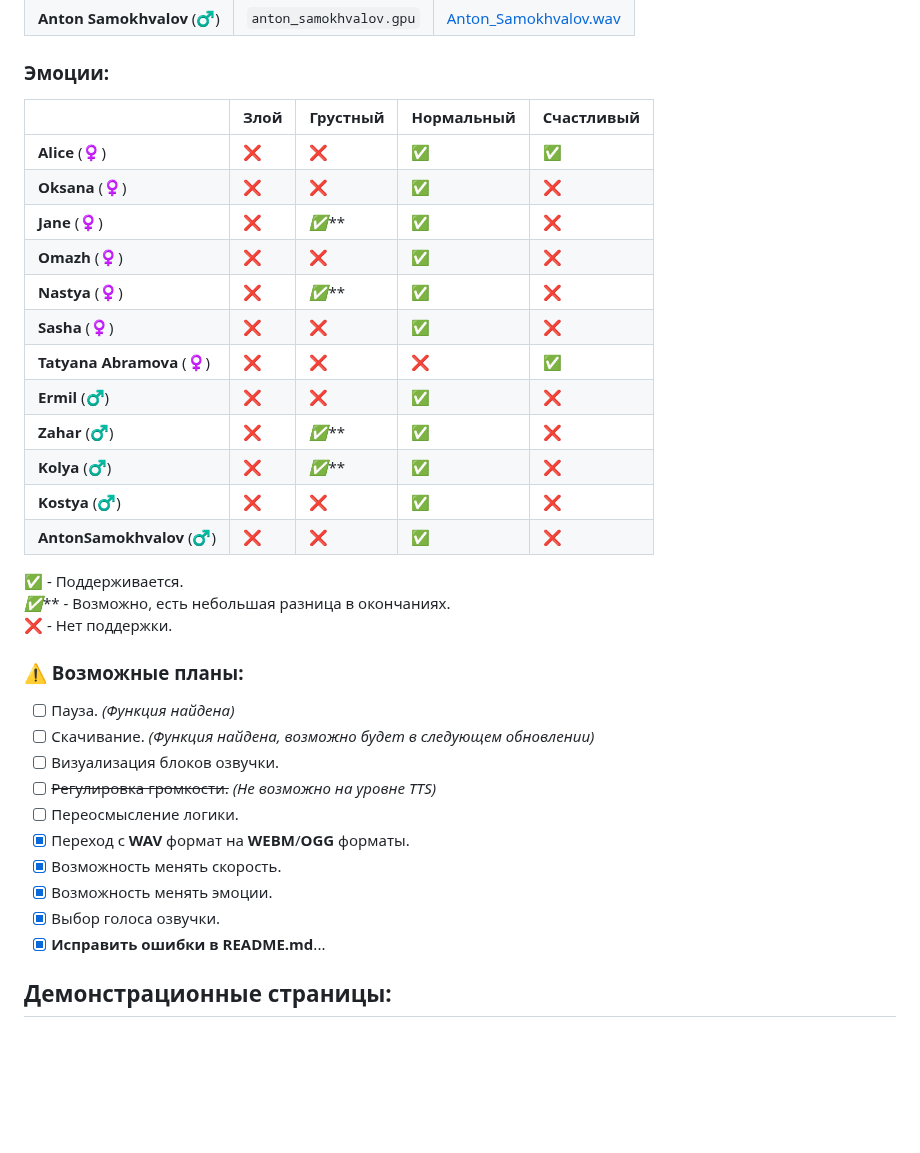
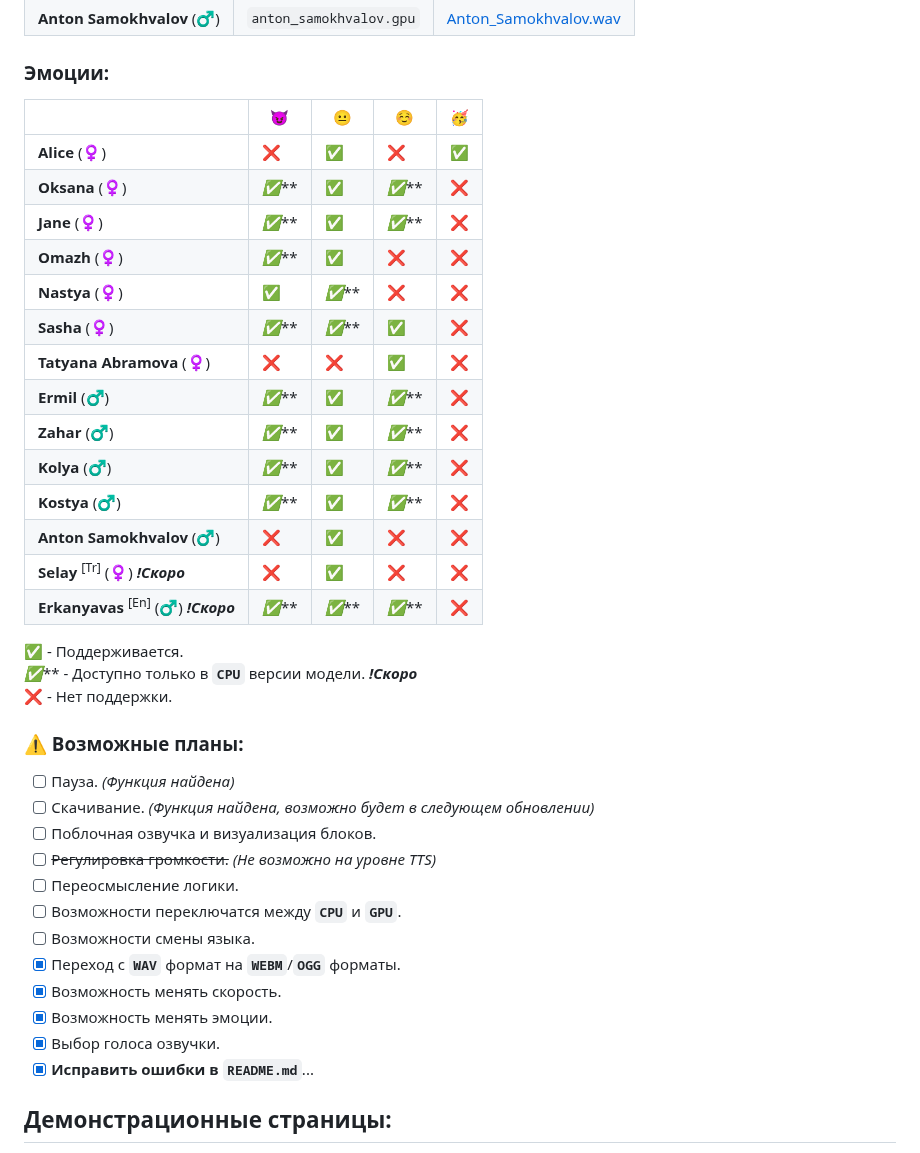
Before and after one commit to Alkohole/machine-reading-text, a Markdown page: README.md, the part around one of its changes. GitHub-like rendering; blank space fills up the shorter version.

```diff
--- a/README.md
+++ b/README.md
@@ -75,36 +75,41 @@ https://github.com/Alkohole/udr/assets/59339504/99fdac2b-0f26-42e5-94eb-2a550acb
 | **Anton Samokhvalov** (♂) | `anton_samokhvalov.gpu` |[Anton_Samokhvalov.wav](https://github.com/Alkohole/machine-reading-text/raw/main/examples/Anton_Samokhvalov.wav)|
 
 ### Эмоции:
-|  | Злой | Грустный | Нормальный | Счастливый |
-|---|---|----|---|---|
-| **Alice** (♀) |❌|❌|✅|✅|
-| **Oksana** (♀) |❌|❌|✅|❌|
-| **Jane** (♀) |❌|*✅***|✅|❌|
-| **Omazh** (♀) |❌|❌|✅|❌|
-| **Nastya** (♀) |❌|*✅***|✅|❌|
-| **Sasha** (♀) |❌|❌|✅|❌|
-| **Tatyana Abramova** (♀) |❌|❌|❌|✅|
-| **Ermil** (♂) |❌|❌|✅|❌|
-| **Zahar** (♂) |❌|*✅***|✅|❌|
-| **Kolya** (♂) |❌|*✅***|✅|❌|
-| **Kostya** (♂) |❌|❌|✅|❌|
-| **AntonSamokhvalov** (♂) |❌|❌|✅|❌|
+|  | 😈 | 😐 | ☺️ | 🥳 |
+|--- | --- | --- | --- | --- |
+| **Alice** (♀) |❌|✅|❌|✅|
+| **Oksana** (♀) |*✅***|✅|*✅***|❌|
+| **Jane** (♀) |*✅***|✅|*✅***|❌|
+| **Omazh** (♀) |*✅***|✅|❌|❌|
+| **Nastya** (♀) |✅|*✅***|❌|❌|
+| **Sasha** (♀) |*✅***|*✅***|✅|❌|
+| **Tatyana Abramova** (♀) |❌|❌|✅|❌|
+| **Ermil** (♂) |*✅***|✅|*✅***|❌|
+| **Zahar** (♂) |*✅***|✅|*✅***|❌|
+| **Kolya** (♂) |*✅***|✅|*✅***|❌|
+| **Kostya** (♂) |*✅***|✅|*✅***|❌|
+| **Anton Samokhvalov** (♂) |❌|✅|❌|❌|
+| **Selay** <sup>[Tr]</sup> (♀) _**!Скоро**_|❌|✅|❌|❌|
+| **Erkanyavas** <sup>[En]</sup> (♂) _**!Скоро**_|*✅***|*✅***|*✅***|❌|
+
 
 **✅** - Поддерживается.<br>
-*✅*** - Возможно, есть небольшая разница в окончаниях.<br>
+*✅*** - Доступно только в **`CPU`** версии модели. _**!Скоро**_ <br>
 **❌** - Нет поддержки.
 
 ### ⚠️ Возможные планы:
 - [ ] Пауза. _(Функция найдена)_
 - [ ] Скачивание. _(Функция найдена, возможно будет в следующем обновлении)_
-- [ ] Визуализация блоков озвучки.
+- [ ] Поблочная озвучка и визуализация блоков.
 - [ ] ~~Регулировка громкости.~~ _(Не возможно на уровне TTS)_
 - [ ] Переосмысление логики.
-- [x] Переход с **WAV** формат на **WEBM**/**OGG** форматы.
+- [ ] Возможности переключатся между **`CPU`** и **`GPU`**.
+- [ ] Возможности смены языка.
+- [x] Переход с **`WAV`** формат на **`WEBM`**/**`OGG`** форматы.
 - [x] Возможность менять скорость.
 - [x] Возможность менять эмоции.
 - [x] Выбор голоса озвучки.
-- [x] **Исправить ошибки в README.md**...
+- [x] **Исправить ошибки в `README.md`**...
 
 ## Демонстрационные страницы:
 1. **[Слушать](https://alkohole.github.io/machine-reading-text/)** **(✅ Stable)**
```
Also changed, not shown: other parts of README.md (+1 -1 lines).
